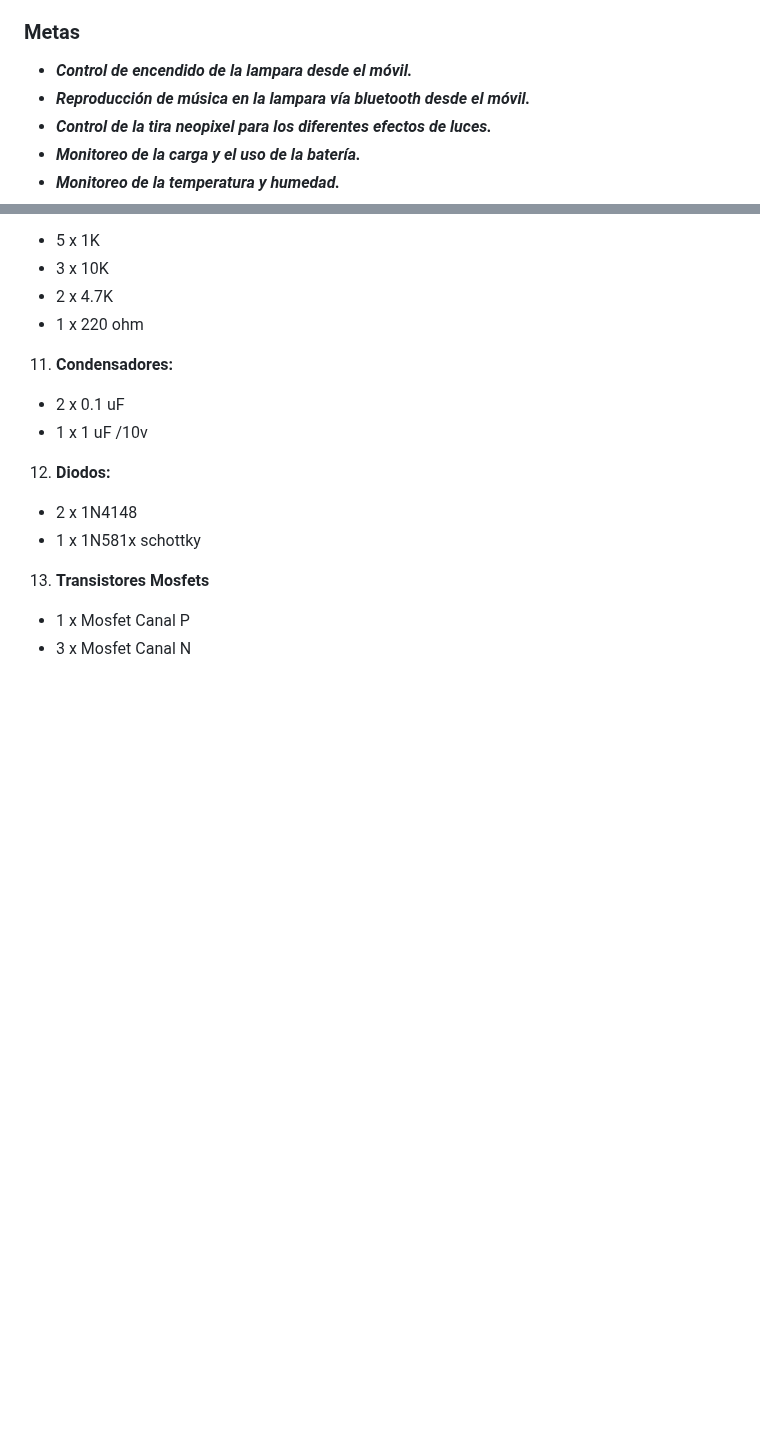
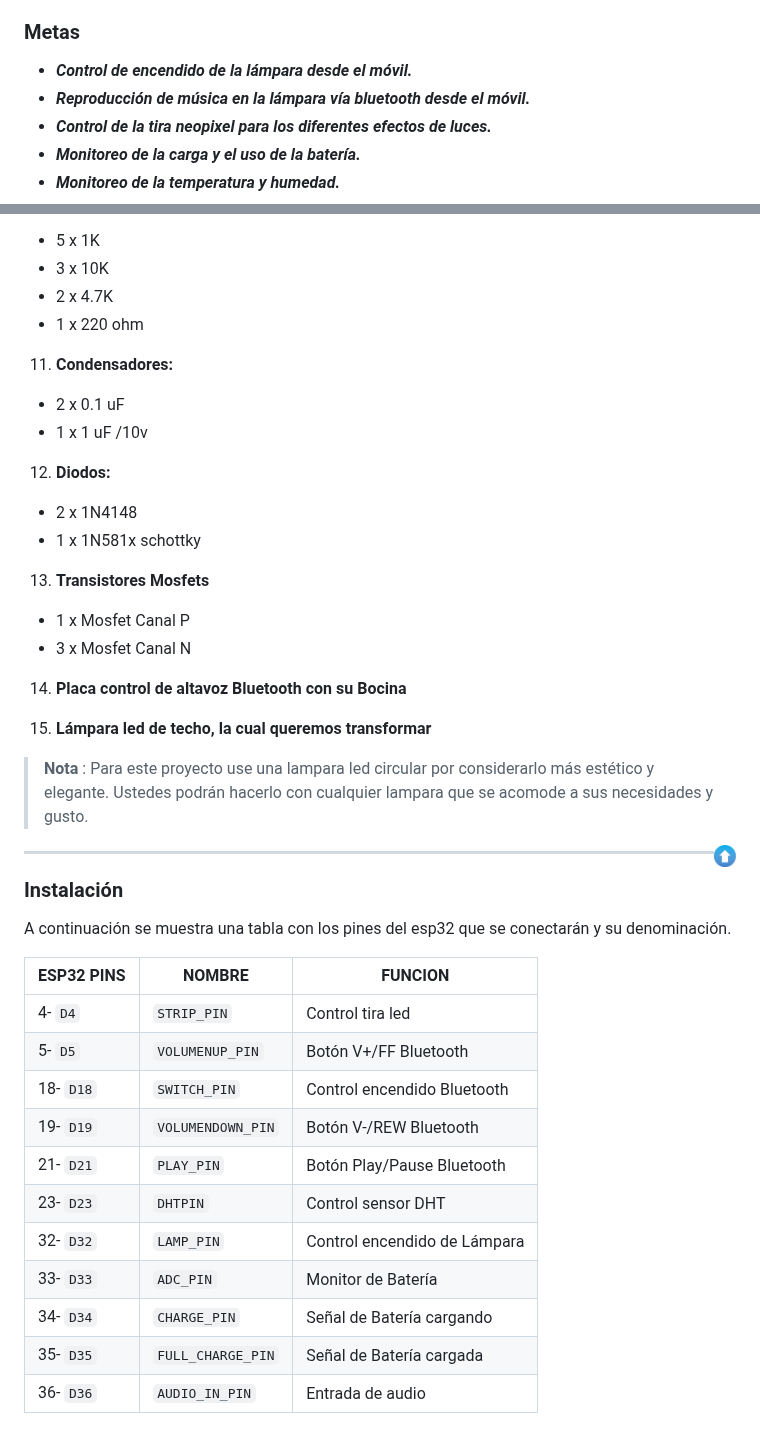
Before and after one commit to alexminator/SML, a Markdown page: README_es.md, 2 parts joined by grey strips. Drawn GitHub-style; blank space fills up the shorter version.

Commit message:
edit readme es

```diff
--- a/README_es.md
+++ b/README_es.md
@@ -75,8 +75,8 @@ Implementé un sistema de alimentación dual *(fuente y batería)* que permite s
 
 ### Metas
 
-- **_Control de encendido de la lampara desde el móvil._**
-- **_Reproducción de música en la lampara vía bluetooth desde el móvil._**
+- **_Control de encendido de la lámpara desde el móvil._**
+- **_Reproducción de música en la lámpara vía bluetooth desde el móvil._**
 - **_Control de la tira neopixel para los diferentes efectos de luces._**
 - **_Monitoreo de la carga y el uso de la batería._**
 - **_Monitoreo de la temperatura y humedad._**
@@ -154,3 +154,32 @@ Los componentes necesarios son:
 13. **Transistores Mosfets**
    * 1 x Mosfet Canal P
    * 3 x Mosfet Canal N
+
+14. **Placa control de altavoz Bluetooth con su Bocina**
+
+15. **Lámpara led de techo, la cual queremos transformar**
+
+> **Nota** :
+Para este proyecto use una lampara led circular por considerarlo más estético y elegante. Ustedes podrán hacerlo con cualquier lampara que se acomode a sus necesidades y gusto.
+
+<a href="#readme-top"><img align="right" border="0" src="https://github.com/alexminator/SML/blob/master/img/up_arrow.png" width="22" ></a>
+
+---
+
+### Instalación
+
+A continuación se muestra una tabla con los pines del esp32 que se conectarán y su denominación.
+
+| ESP32 PINS   | NOMBRE            | FUNCION                      |
+| ------------ | -----------       | ------------                 |
+|  4-  `D4`    | `STRIP_PIN`       | Control tira led             |
+|  5-  `D5`    | `VOLUMENUP_PIN`   | Botón V+/FF Bluetooth        |
+|  18- `D18`   | `SWITCH_PIN`      | Control encendido Bluetooth  |
+|  19- `D19`   | `VOLUMENDOWN_PIN` | Botón V-/REW Bluetooth       |
+|  21- `D21`   | `PLAY_PIN`        | Botón Play/Pause Bluetooth   |
+|  23- `D23`   | `DHTPIN`          | Control sensor DHT           |
+|  32- `D32`   | `LAMP_PIN`        | Control encendido de Lámpara |
+|  33- `D33`   | `ADC_PIN`         | Monitor de Batería           |
+|  34- `D34`   | `CHARGE_PIN`      | Señal de Batería cargando    |
+|  35- `D35`   | `FULL_CHARGE_PIN` | Señal de Batería cargada     |
+|  36- `D36`   | `AUDIO_IN_PIN`    | Entrada de audio             |
```
